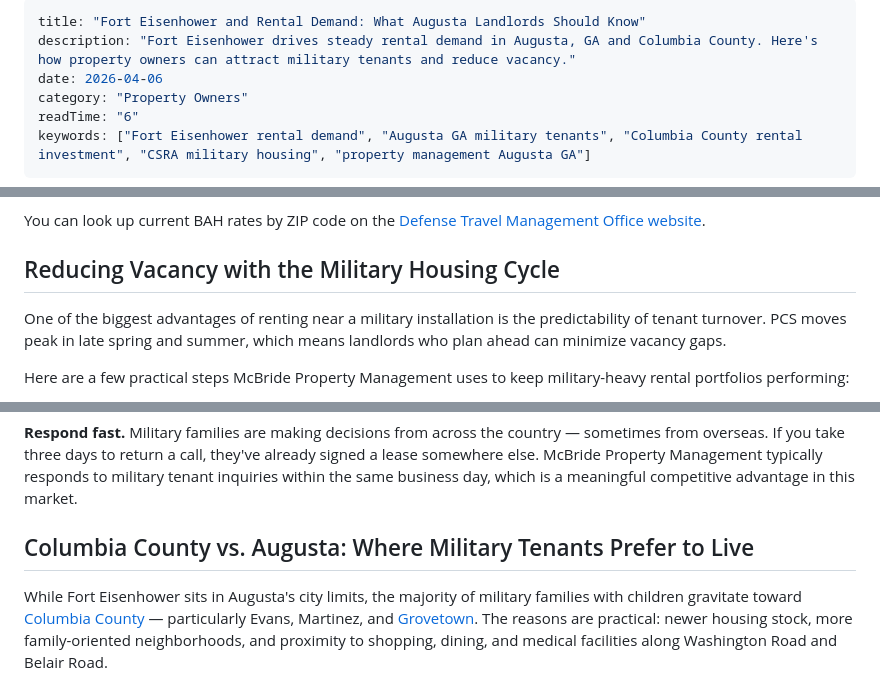
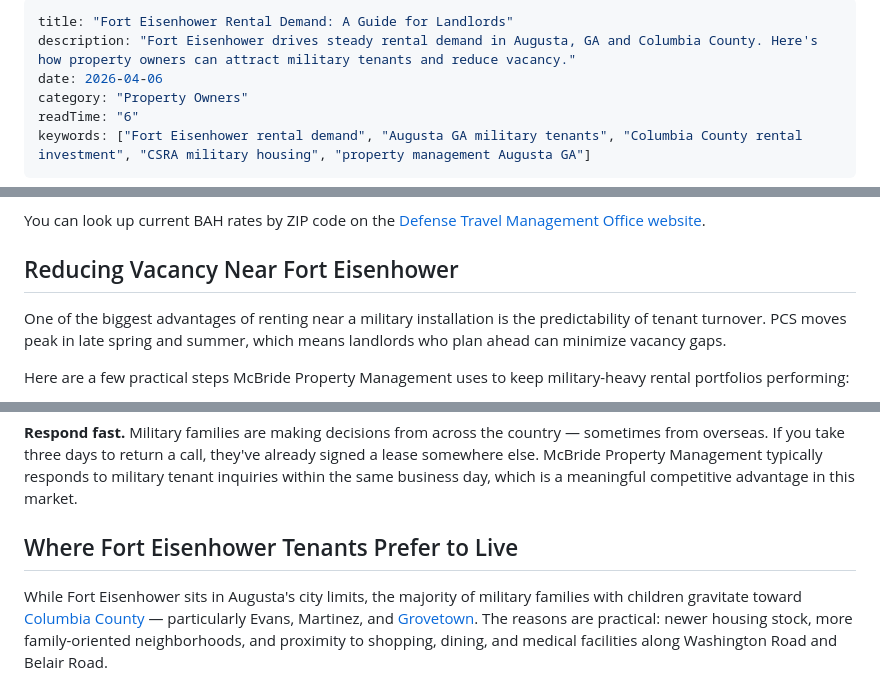
Before and after one commit to themcbrideteam/mcbridepm-site, a Markdown page: src/blog/fort-eisenhower-military-tenant-rental-demand-augusta.md, 3 parts joined by grey strips. Rendered like a GitHub page.

Commit message:
Fix blog title length and add primary keyword to subheadings

```diff
--- a/src/blog/fort-eisenhower-military-tenant-rental-demand-augusta.md
+++ b/src/blog/fort-eisenhower-military-tenant-rental-demand-augusta.md
@@ -1,5 +1,5 @@
 ---
-title: "Fort Eisenhower and Rental Demand: What Augusta Landlords Should Know"
+title: "Fort Eisenhower Rental Demand: A Guide for Landlords"
 description: "Fort Eisenhower drives steady rental demand in Augusta, GA and Columbia County. Here's how property owners can attract military tenants and reduce vacancy."
 date: 2026-04-06
 category: "Property Owners"
@@ -53,7 +53,7 @@ Noah McBride, broker at McBride Property Management, recommends that landlords c
 
 You can look up current BAH rates by ZIP code on the [Defense Travel Management Office website](https://www.travel.dod.mil/Allowances/Basic-Allowance-for-Housing/).
 
-## Reducing Vacancy with the Military Housing Cycle
+## Reducing Vacancy Near Fort Eisenhower
 
 One of the biggest advantages of renting near a military installation is the predictability of tenant turnover. PCS moves peak in late spring and summer, which means landlords who plan ahead can minimize vacancy gaps.
 
@@ -65,7 +65,7 @@ Here are a few practical steps McBride Property Management uses to keep military
 
 **Respond fast.** Military families are making decisions from across the country — sometimes from overseas. If you take three days to return a call, they've already signed a lease somewhere else. McBride Property Management typically responds to military tenant inquiries within the same business day, which is a meaningful competitive advantage in this market.
 
-## Columbia County vs. Augusta: Where Military Tenants Prefer to Live
+## Where Fort Eisenhower Tenants Prefer to Live
 
 While Fort Eisenhower sits in Augusta's city limits, the majority of military families with children gravitate toward [Columbia County](/evans/) — particularly Evans, Martinez, and [Grovetown](/grovetown/). The reasons are practical: newer housing stock, more family-oriented neighborhoods, and proximity to shopping, dining, and medical facilities along Washington Road and Belair Road.
 
```
